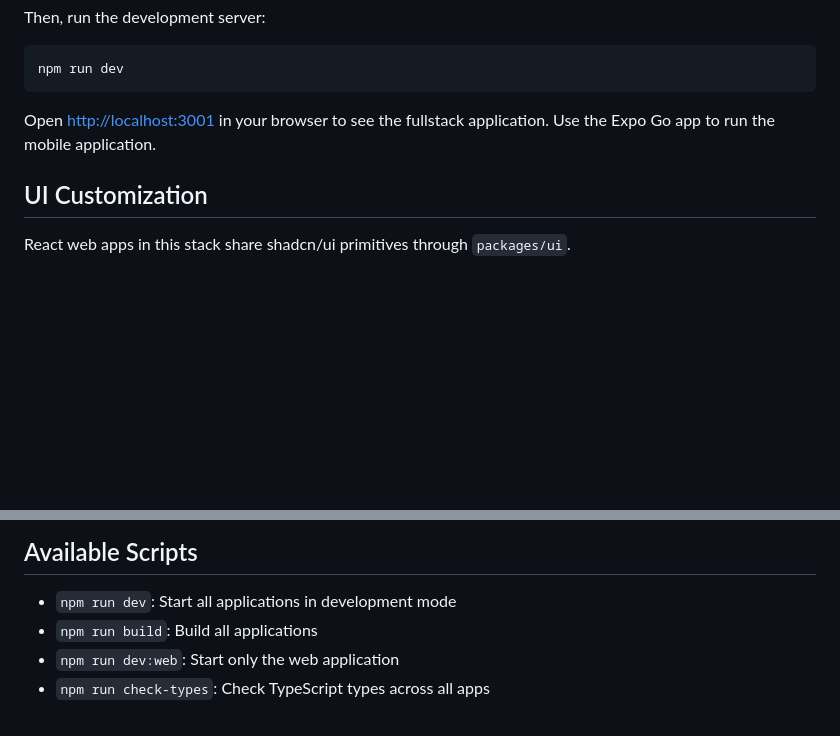
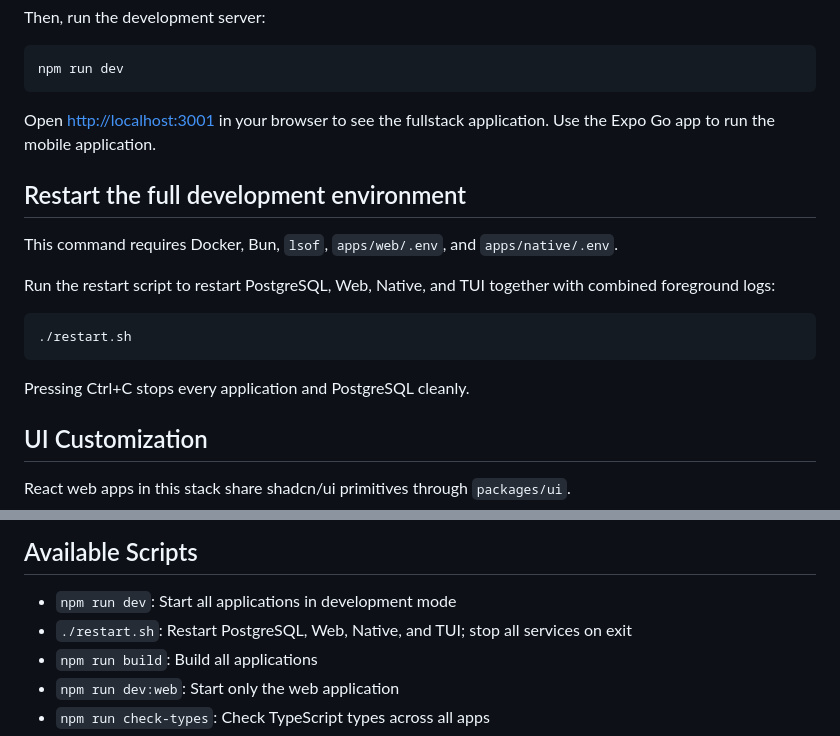
Before and after one commit to oikomi/mercury, a Markdown page: README.md, 2 parts joined by grey strips. Drawn GitHub-style; blank space fills up the shorter version.

Commit message:
Document full-stack restart command

````diff
--- a/README.md
+++ b/README.md
@@ -49,6 +49,18 @@ npm run dev
 Open [http://localhost:3001](http://localhost:3001) in your browser to see the fullstack application.
 Use the Expo Go app to run the mobile application.
 
+## Restart the full development environment
+
+This command requires Docker, Bun, `lsof`, `apps/web/.env`, and `apps/native/.env`.
+
+Run the restart script to restart PostgreSQL, Web, Native, and TUI together with combined foreground logs:
+
+```bash
+./restart.sh
+```
+
+Pressing Ctrl+C stops every application and PostgreSQL cleanly.
+
 ## UI Customization
 
 React web apps in this stack share shadcn/ui primitives through `packages/ui`.
@@ -97,6 +109,7 @@ mercury/
 ## Available Scripts
 
 - `npm run dev`: Start all applications in development mode
+- `./restart.sh`: Restart PostgreSQL, Web, Native, and TUI; stop all services on exit
 - `npm run build`: Build all applications
 - `npm run dev:web`: Start only the web application
 - `npm run check-types`: Check TypeScript types across all apps
````
